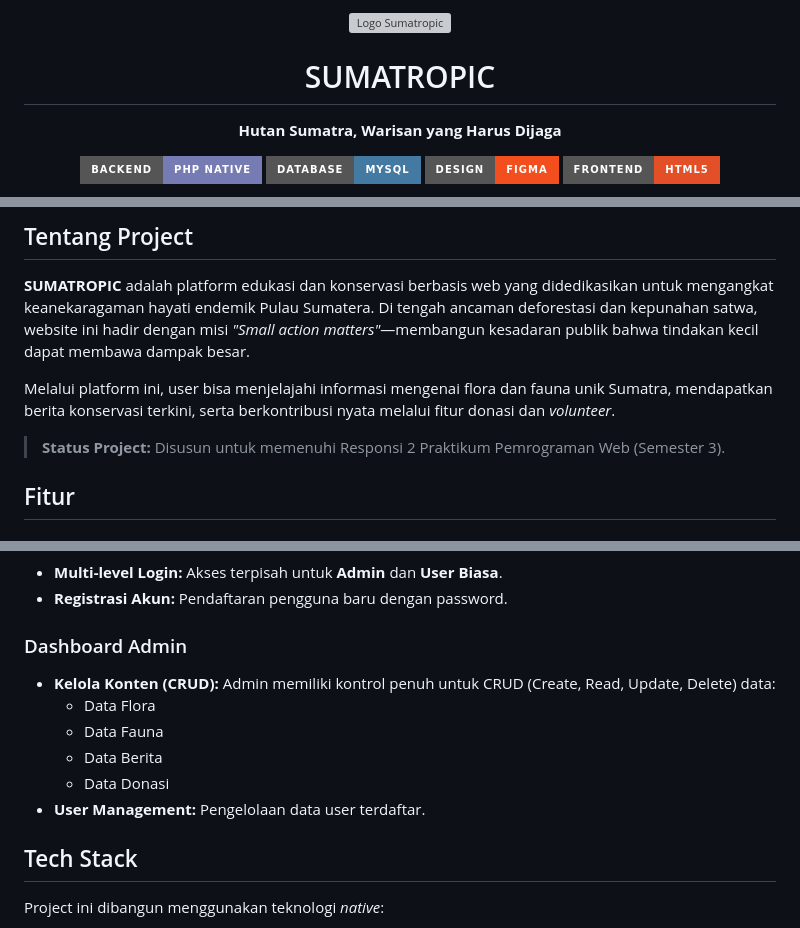
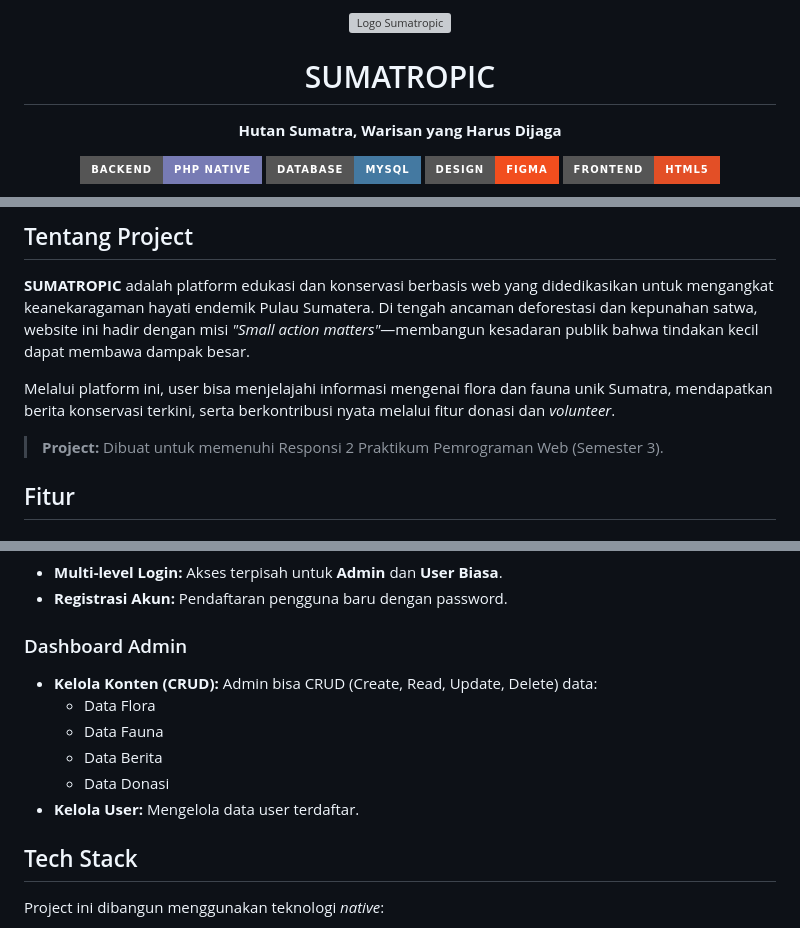
Before and after one commit to CodeByOnion/Sumatropic-praktikum-pemweb, a Markdown page: README.md, 3 parts joined by grey strips. Drawn GitHub-style; badges without logos; grey boxes are pictures that could not be loaded.

Commit message:
buat readme

```diff
--- a/README.md
+++ b/README.md
@@ -1,5 +1,5 @@
 <div align="center">
-  <img src="assets/image/img/Logo.png" alt="Logo Sumatropic" width="200">
+  <img src="assets/image/Logo.png" alt="Logo Sumatropic" width="200">
 
   # SUMATROPIC
   **Hutan Sumatra, Warisan yang Harus Dijaga**
@@ -26,7 +26,7 @@
 
 Melalui platform ini, user bisa menjelajahi informasi mengenai flora dan fauna unik Sumatra, mendapatkan berita konservasi terkini, serta berkontribusi nyata melalui fitur donasi dan *volunteer*.
 
-> **Status Project:** Disusun untuk memenuhi Responsi 2 Praktikum Pemrograman Web (Semester 3).
+> **Project:** Dibuat untuk memenuhi Responsi 2 Praktikum Pemrograman Web (Semester 3).
 
 ## Fitur
 
@@ -48,12 +48,12 @@ Melalui platform ini, user bisa menjelajahi informasi mengenai flora dan fauna u
 * **Registrasi Akun:** Pendaftaran pengguna baru dengan password.
 
 ### Dashboard Admin
-* **Kelola Konten (CRUD):** Admin memiliki kontrol penuh untuk CRUD (Create, Read, Update, Delete) data:
+* **Kelola Konten (CRUD):** Admin bisa CRUD (Create, Read, Update, Delete) data:
     * Data Flora
     * Data Fauna
     * Data Berita
     * Data Donasi
-* **User Management:** Pengelolaan data user terdaftar.
+* **Kelola User:** Mengelola data user terdaftar.
 
 ## Tech Stack
 
```
Also changed, not shown: other parts of README.md (+3 -3 lines).
